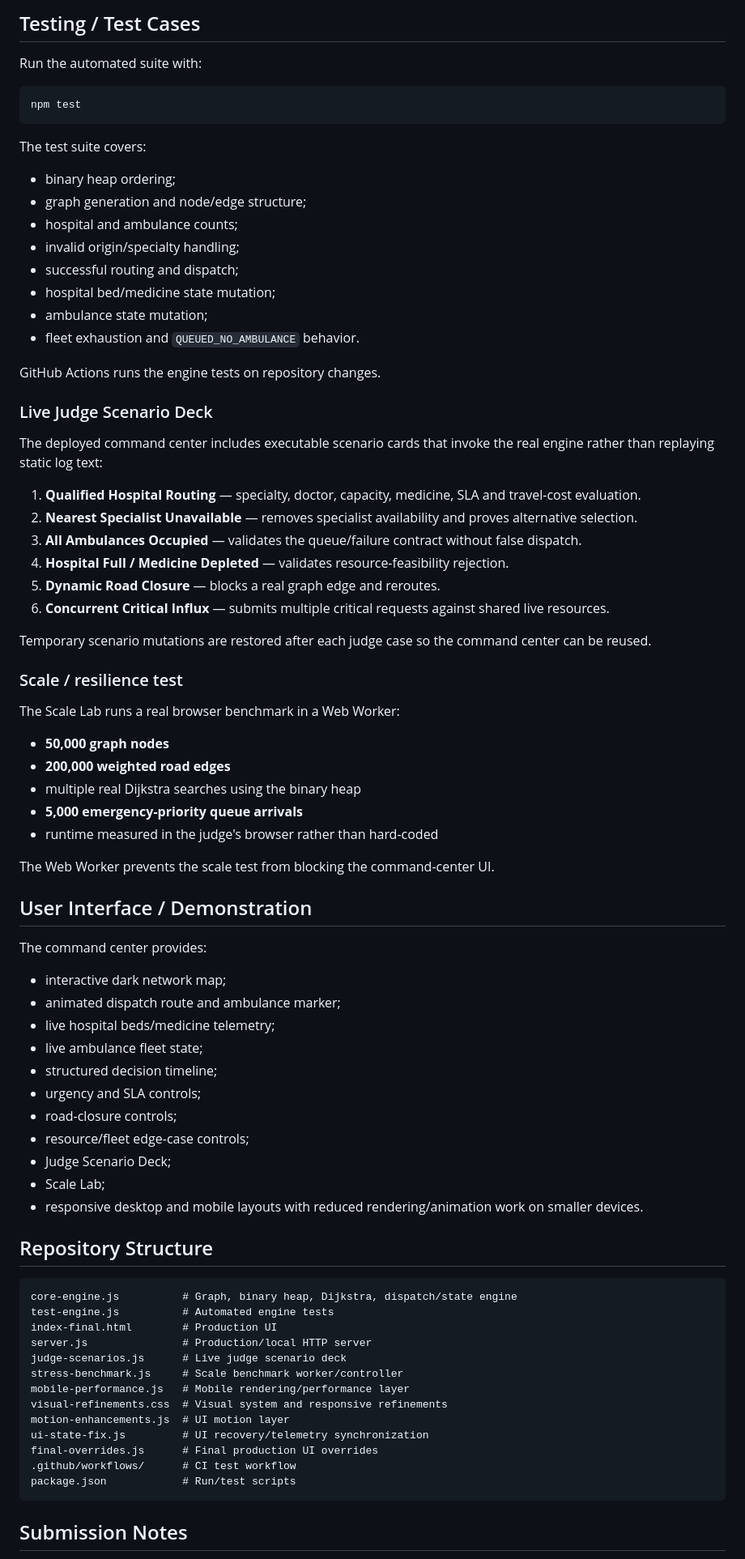
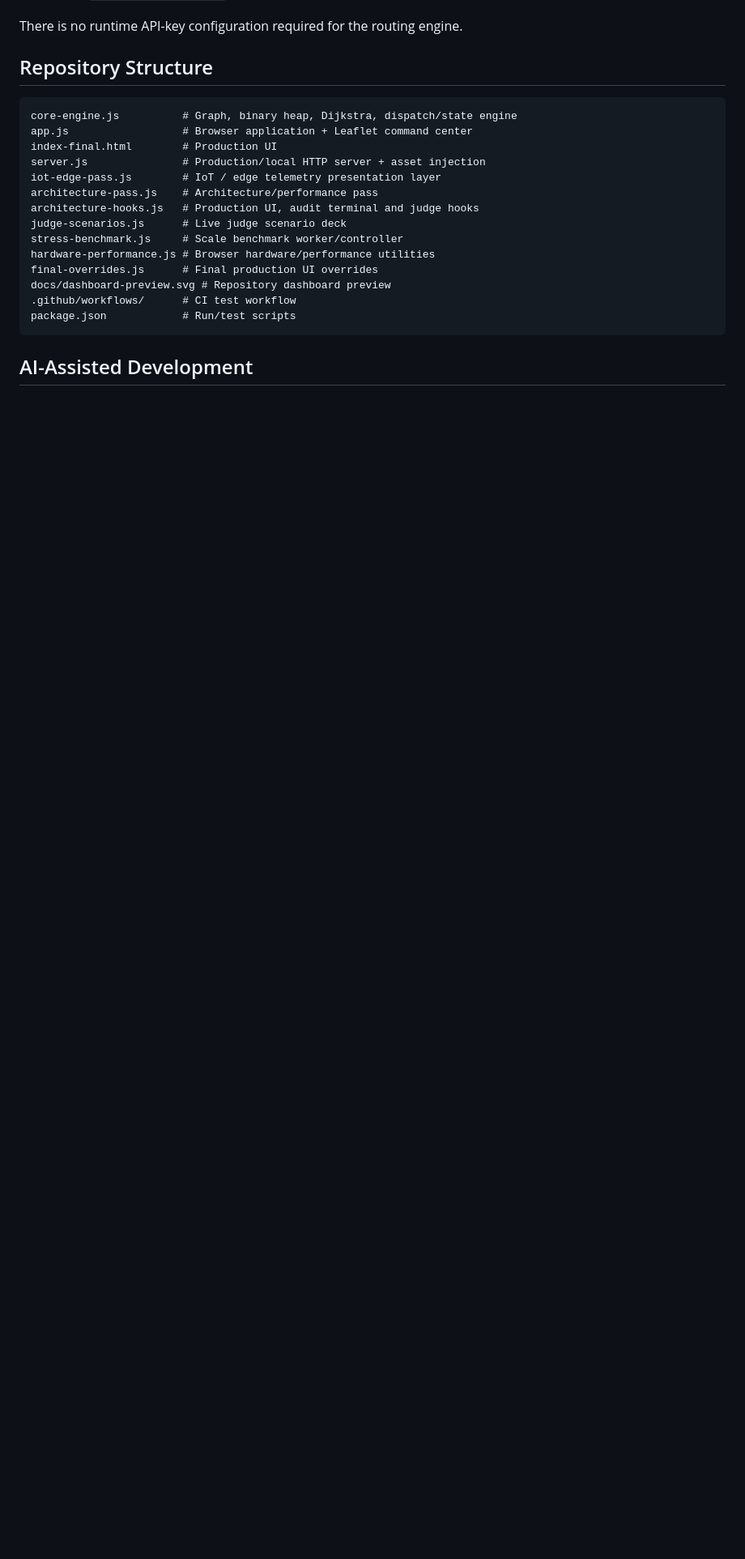
Before and after one commit to 1032250431-hub/Bardhangng, a Markdown page: README.md, the part around one of its changes. Shown at 81% size. Rendered like a GitHub page; blank space fills up the shorter version.

````diff
--- a/README.md
+++ b/README.md
@@ -137,82 +248,23 @@ Blocked edges are represented in graph state and ignored by subsequent path sear
-## Testing / Test Cases
-
-Run the automated suite with:
-
-```bash
-npm test
-```
-
-The test suite covers:
-
-- binary heap ordering;
-- graph generation and node/edge structure;
-- hospital and ambulance counts;
-- invalid origin/specialty handling;
-- successful routing and dispatch;
-- hospital bed/medicine state mutation;
-- ambulance state mutation;
-- fleet exhaustion and `QUEUED_NO_AMBULANCE` behavior.
-
-GitHub Actions runs the engine tests on repository changes.
-
-### Live Judge Scenario Deck
-
-The deployed command center includes executable scenario cards that invoke the real engine rather than replaying static log text:
-
-1. **Qualified Hospital Routing** — specialty, doctor, capacity, medicine, SLA and travel-cost evaluation.
-2. **Nearest Specialist Unavailable** — removes specialist availability and proves alternative selection.
-3. **All Ambulances Occupied** — validates the queue/failure contract without false dispatch.
-4. **Hospital Full / Medicine Depleted** — validates resource-feasibility rejection.
-5. **Dynamic Road Closure** — blocks a real graph edge and reroutes.
-6. **Concurrent Critical Influx** — submits multiple critical requests against shared live resources.
-
-Temporary scenario mutations are restored after each judge case so the command center can be reused.
-
-### Scale / resilience test
-
-The Scale Lab runs a real browser benchmark in a Web Worker:
-
-- **50,000 graph nodes**
-- **200,000 weighted road edges**
-- multiple real Dijkstra searches using the binary heap
-- **5,000 emergency-priority queue arrivals**
-- runtime measured in the judge's browser rather than hard-coded
-
-The Web Worker prevents the scale test from blocking the command-center UI.
-
-## User Interface / Demonstration
-
-The command center provides:
-
-- interactive dark network map;
-- animated dispatch route and ambulance marker;
-- live hospital beds/medicine telemetry;
-- live ambulance fleet state;
-- structured decision timeline;
-- urgency and SLA controls;
-- road-closure controls;
-- resource/fleet edge-case controls;
-- Judge Scenario Deck;
-- Scale Lab;
-- responsive desktop and mobile layouts with reduced rendering/animation work on smaller devices.
+There is no runtime API-key configuration required for the routing engine.
 
 ## Repository Structure
 
 ```text
 core-engine.js          # Graph, binary heap, Dijkstra, dispatch/state engine
-test-engine.js          # Automated engine tests
+app.js                  # Browser application + Leaflet command center
 index-final.html        # Production UI
-server.js               # Production/local HTTP server
+server.js               # Production/local HTTP server + asset injection
+iot-edge-pass.js        # IoT / edge telemetry presentation layer
+architecture-pass.js    # Architecture/performance pass
+architecture-hooks.js   # Production UI, audit terminal and judge hooks
 judge-scenarios.js      # Live judge scenario deck
 stress-benchmark.js     # Scale benchmark worker/controller
-mobile-performance.js   # Mobile rendering/performance layer
-visual-refinements.css  # Visual system and responsive refinements
-motion-enhancements.js  # UI motion layer
-ui-state-fix.js         # UI recovery/telemetry synchronization
+hardware-performance.js # Browser hardware/performance utilities
 final-overrides.js      # Final production UI overrides
+docs/dashboard-preview.svg # Repository dashboard preview
 .github/workflows/      # CI test workflow
 package.json            # Run/test scripts
 ```
 
-## Submission Notes
+## AI-Assisted Development
 
````
Also changed, not shown: other parts of README.md (+237 -109 lines).
